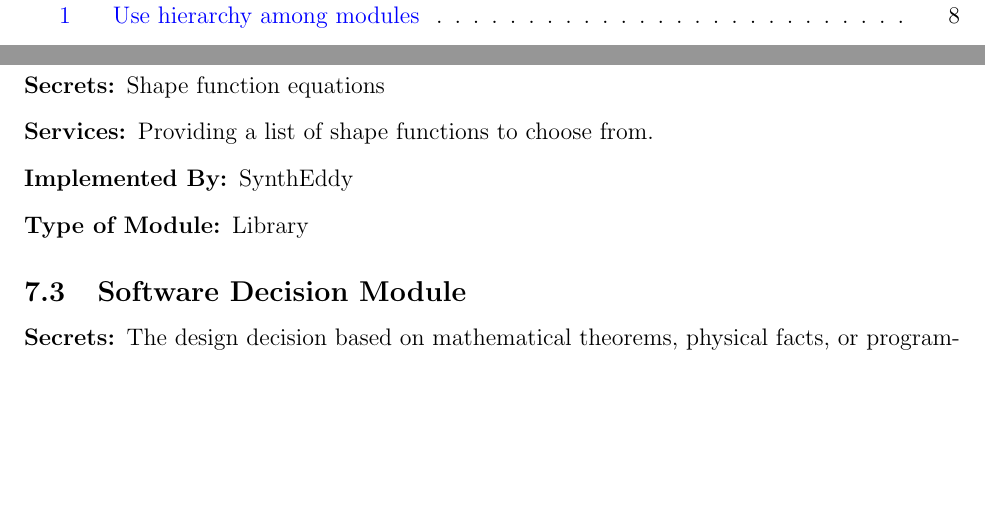
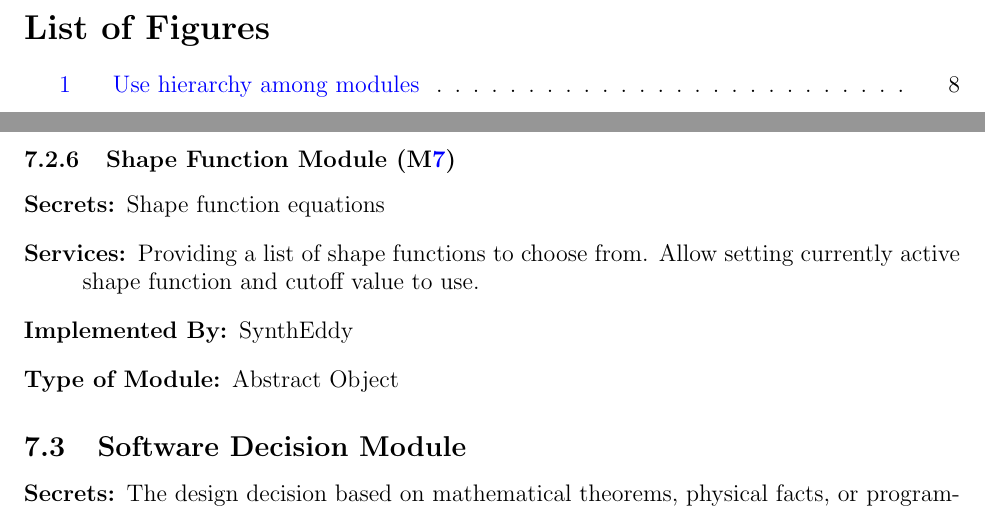
Before and after one commit to omltcat/turbulent-flow, a LaTeX document (docs/Design/SoftArchitecture/MG.tex): two parts of pages 5 and 11 of 13 before the commit and two parts of pages 5 and 11 of 14 after it, joined at a grey line, cut at the place of the change, the shorter picture padded with empty space. Compiled offline with pdfLaTeX.

Commit message:
MG: shape_function is not a library Fixes #60

```diff
--- a/docs/Design/SoftArchitecture/MG.tex
+++ b/docs/Design/SoftArchitecture/MG.tex
@@ -330,9 +330,9 @@ to be implemented.
 \subsubsection{Shape Function Module (\mref{mShape})}
 \begin{description}
 \item[Secrets:]Shape function equations
-\item[Services:]Providing a list of shape functions to choose from.
+\item[Services:]Providing a list of shape functions to choose from. Allow setting currently active shape function and cutoff value to use.
 \item[Implemented By:] \progname{}
-\item[Type of Module:] Library
+\item[Type of Module:] Abstract Object
 \end{description}
 
 
```
Also changed, not shown: docs/Design/SoftArchitecture/MG.pdf.
